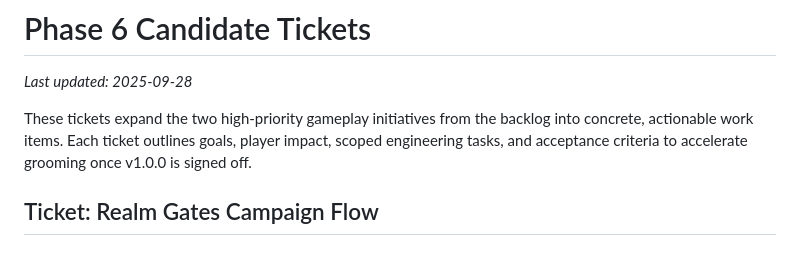
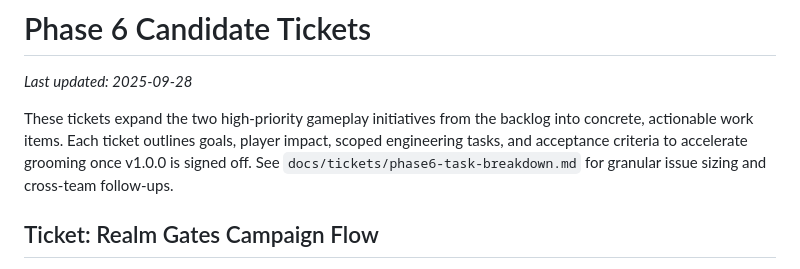
Before and after one commit to fusioncomputing/flappydragongame, a Markdown page: docs/tickets/phase6-high-priority.md, the part around the change. Drawn GitHub-style.

```diff
--- a/docs/tickets/phase6-high-priority.md
+++ b/docs/tickets/phase6-high-priority.md
@@ -2,7 +2,7 @@
 
 _Last updated: 2025-09-28_
 
-These tickets expand the two high-priority gameplay initiatives from the backlog into concrete, actionable work items. Each ticket outlines goals, player impact, scoped engineering tasks, and acceptance criteria to accelerate grooming once v1.0.0 is signed off.
+These tickets expand the two high-priority gameplay initiatives from the backlog into concrete, actionable work items. Each ticket outlines goals, player impact, scoped engineering tasks, and acceptance criteria to accelerate grooming once v1.0.0 is signed off. See `docs/tickets/phase6-task-breakdown.md` for granular issue sizing and cross-team follow-ups.
 
 ## Ticket: Realm Gates Campaign Flow
 - **Backlog Reference:** `docs/feature-backlog.md` → Realm Gates campaign flow (High)
```
Also changed, not shown: docs/development-plan.md (+1 -0 lines), docs/tickets/phase6-task-breakdown.md (added, +53 -0 lines).
